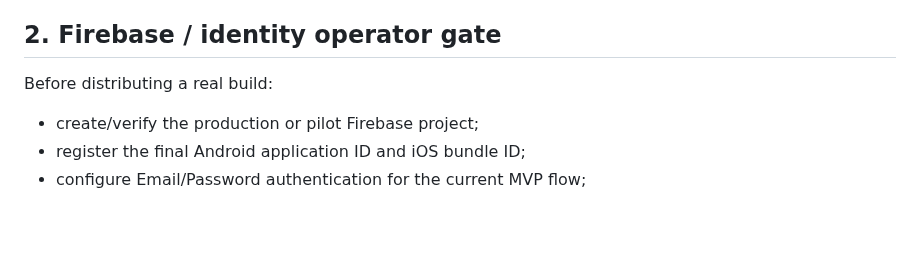
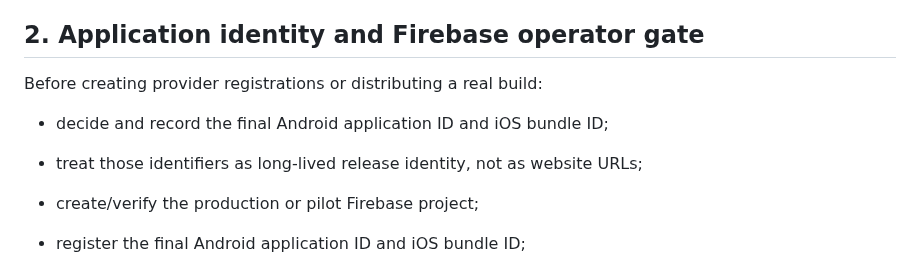
Before and after one commit to imadjinasi/commride, a Markdown page: docs/pilot-release-checklist.md, the part around the change. GitHub-like rendering; blank space fills up the shorter version.

Commit message:
docs: add application identity gate

```diff
--- a/docs/pilot-release-checklist.md
+++ b/docs/pilot-release-checklist.md
@@ -29,9 +29,12 @@ Required before handing the build to pilot Riders:
 - sampled location retention is bounded and tested.
 - normal client cadence stays below realtime abuse ceilings.
 
-## 2. Firebase / identity operator gate
+## 2. Application identity and Firebase operator gate
 
-Before distributing a real build:
+Before creating provider registrations or distributing a real build:
+
+- decide and record the final Android application ID and iOS bundle ID;
+- treat those identifiers as long-lived release identity, not as website URLs;
 
 - create/verify the production or pilot Firebase project;
 - register the final Android application ID and iOS bundle ID;
```
